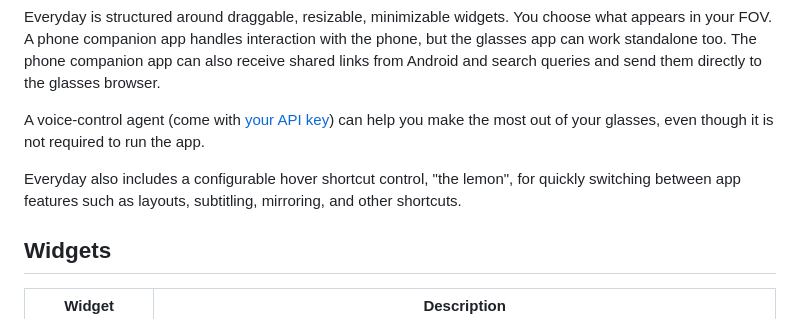
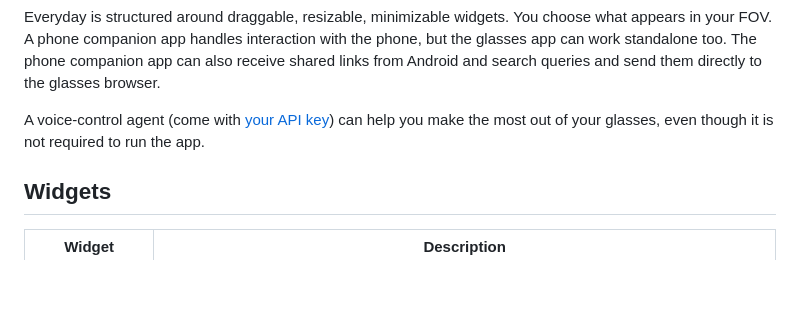
Before and after one commit to TheophileGaudin/Everyday, a Markdown page: README.md, the part around the change. Rendered like a GitHub page; blank space fills up the shorter version.

```diff
--- a/README.md
+++ b/README.md
@@ -8,8 +8,6 @@ The most important thing we expect from AR glasses is **not to obstruct**. What
 Everyday is structured around draggable, resizable, minimizable widgets. You choose what appears in your FOV. A phone companion app handles interaction with the phone, but the glasses app can work standalone too. The phone companion app can also receive shared links from Android and search queries and send them directly to the glasses browser.
 
 A voice-control agent (come with  [your API key](https://github.com/TheophileGaudin/Everyday/wiki/Set-up-voice-control-agent)) can help you make the most out of your glasses, even though it is not required to run the app.
-
-Everyday also includes a configurable hover shortcut control, "the lemon", for quickly switching between app features such as layouts, subtitling, mirroring, and other shortcuts.
 
 ## Widgets
 
```
